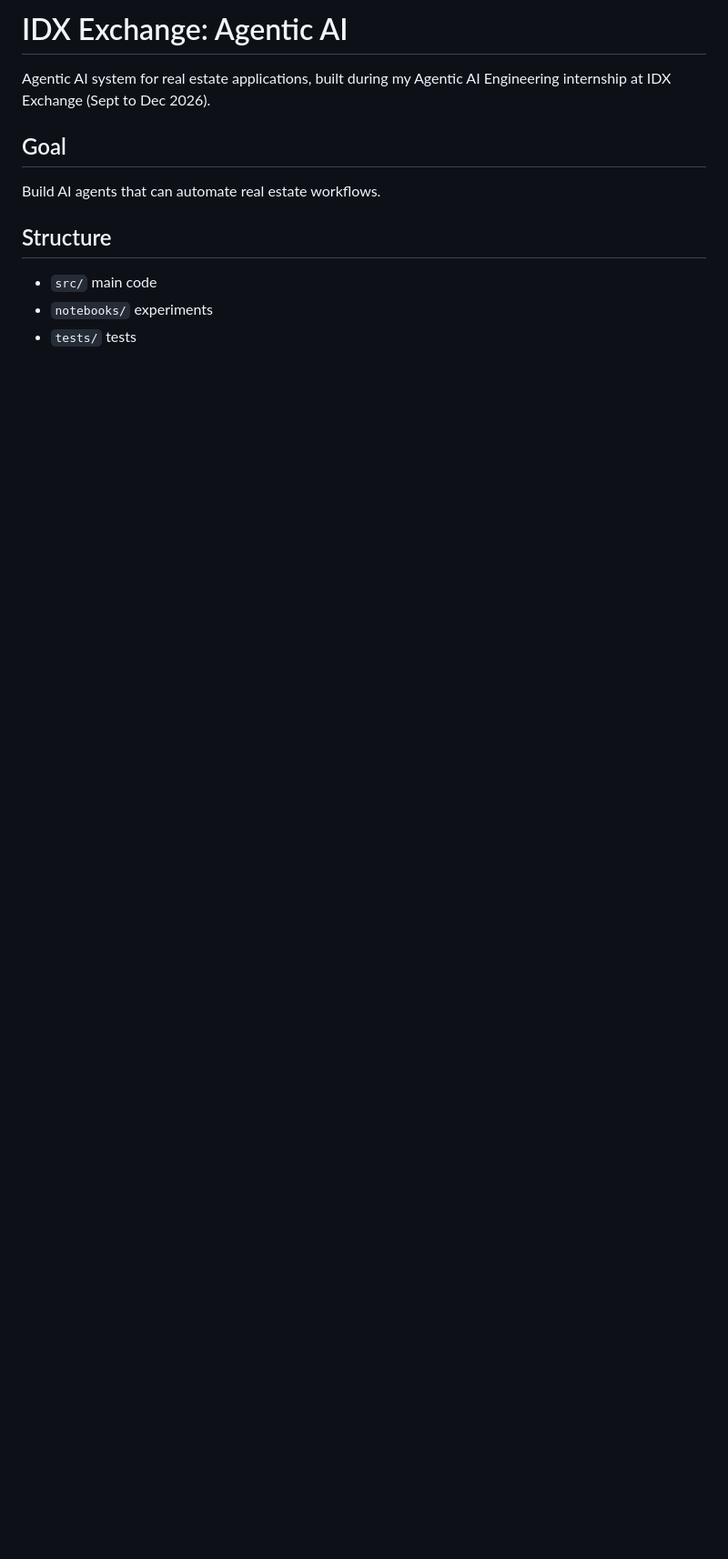
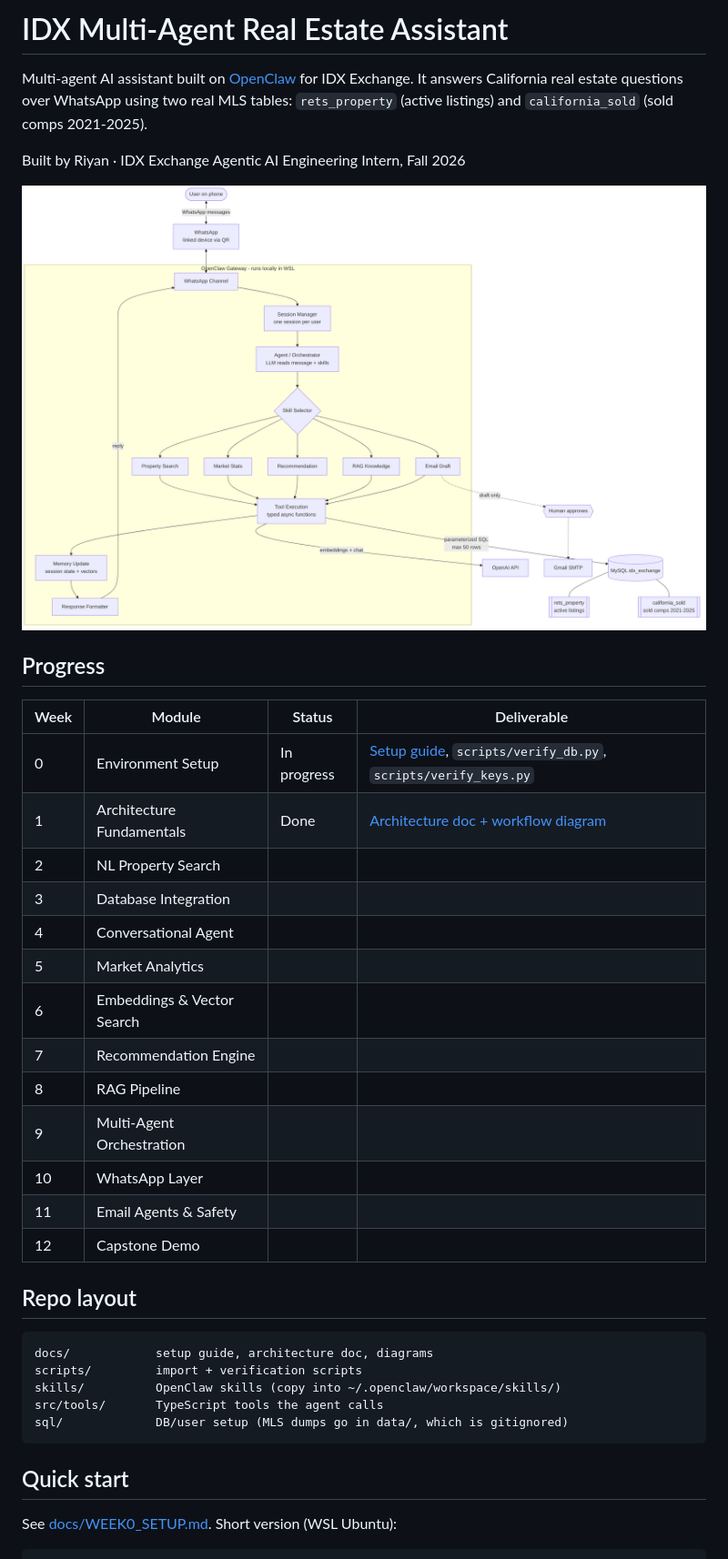
Before and after one commit to RiyanPatel29/IDX-Exchange-Agentic-AI, a Markdown page: README.md, the part around one of its changes. Shown at 91% size. Drawn GitHub-style; pictures changed too: docs/diagrams/architecture.png (added); blank space fills up the shorter version.

Commit message:
Week 0 setup scripts + Week 1 architecture docs

````diff
--- a/README.md
+++ b/README.md
@@ -1,12 +1,40 @@
-# IDX Exchange: Agentic AI
+# IDX Multi-Agent Real Estate Assistant
 
-Agentic AI system for real estate applications, built during my
-Agentic AI Engineering internship at IDX Exchange (Sept to Dec 2026).
+Multi-agent AI assistant built on [OpenClaw](https://github.com/openclaw/openclaw) for IDX Exchange. It answers California real estate questions over WhatsApp using two real MLS tables: `rets_property` (active listings) and `california_sold` (sold comps 2021-2025).
 
-## Goal
-Build AI agents that can automate real estate workflows.
+Built by Riyan · IDX Exchange Agentic AI Engineering Intern, Fall 2026
 
-## Structure
-- `src/` main code
-- `notebooks/` experiments
-- `tests/` tests
+![Architecture](docs/diagrams/architecture.png)
+
+## Progress
+
+| Week | Module | Status | Deliverable |
+|---|---|---|---|
+| 0 | Environment Setup | In progress | [Setup guide](docs/WEEK0_SETUP.md), `scripts/verify_db.py`, `scripts/verify_keys.py` |
+| 1 | Architecture Fundamentals | Done | [Architecture doc + workflow diagram](docs/ARCHITECTURE.md) |
+| 2 | NL Property Search | | |
+| 3 | Database Integration | | |
+| 4 | Conversational Agent | | |
+| 5 | Market Analytics | | |
+| 6 | Embeddings & Vector Search | | |
+| 7 | Recommendation Engine | | |
+| 8 | RAG Pipeline | | |
+| 9 | Multi-Agent Orchestration | | |
+| 10 | WhatsApp Layer | | |
+| 11 | Email Agents & Safety | | |
+| 12 | Capstone Demo | | |
+
+## Repo layout
+
+```
+docs/            setup guide, architecture doc, diagrams
+scripts/         import + verification scripts
+skills/          OpenClaw skills (copy into ~/.openclaw/workspace/skills/)
+src/tools/       TypeScript tools the agent calls
+sql/             DB/user setup (MLS dumps go in data/, which is gitignored)
+```
+
+## Quick start
+
+See [docs/WEEK0_SETUP.md](docs/WEEK0_SETUP.md). Short version (WSL Ubuntu):
+
````
Also changed, not shown: other parts of README.md (+16 -0 lines), docs/ARCHITECTURE.md (added, +114 -0 lines), docs/WEEK0_SETUP.md (added, +167 -0 lines), skills/idx-hello/SKILL.md (added, +25 -0 lines), 13 other files.
